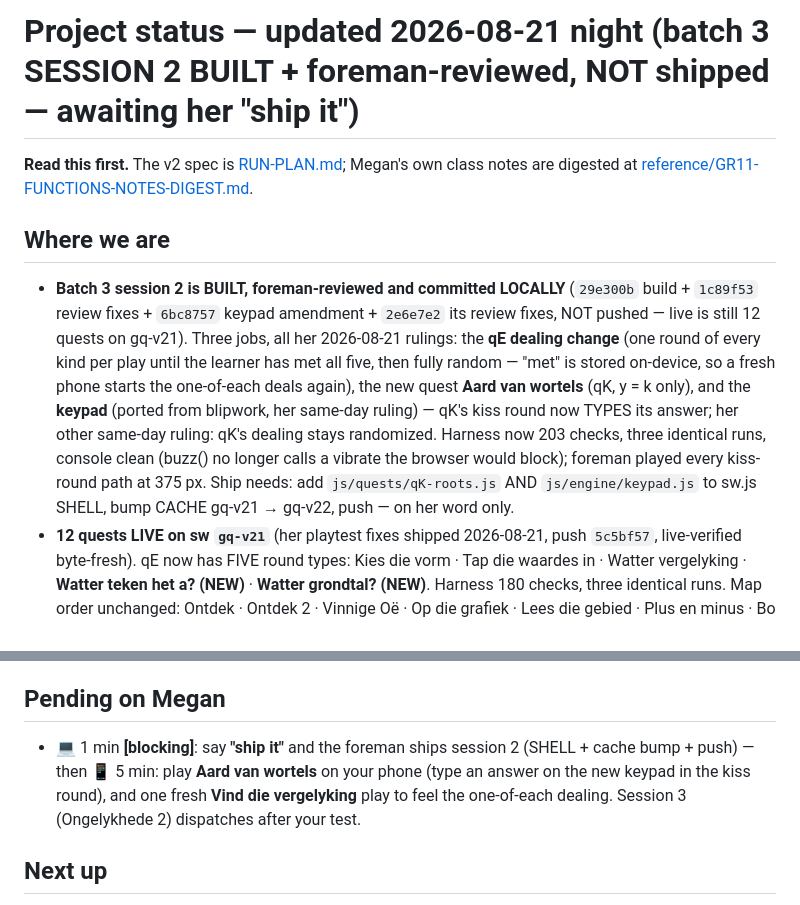
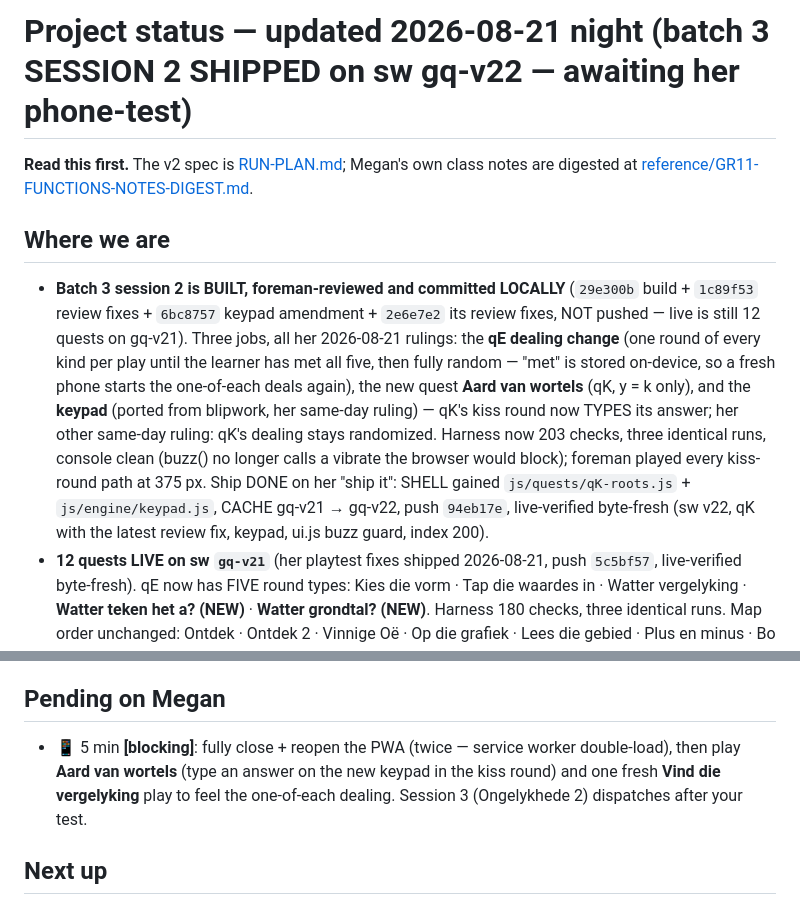
Before and after one commit to megzieberr/graph-quest, a Markdown page: PROJECT-STATUS.md, 2 parts joined by grey strips. Drawn GitHub-style.

Commit message:
Status: session 2 shipped and live-verified; her phone-test is the gate
Co-Authored-By: Claude Fable 5 <noreply@anthropic.com>

```diff
--- a/PROJECT-STATUS.md
+++ b/PROJECT-STATUS.md
@@ -1,4 +1,4 @@
-# Project status — updated 2026-08-21 night (batch 3 SESSION 2 BUILT + foreman-reviewed, NOT shipped — awaiting her "ship it")
+# Project status — updated 2026-08-21 night (batch 3 SESSION 2 SHIPPED on sw gq-v22 — awaiting her phone-test)
 
 **Read this first.** The v2 spec is [RUN-PLAN.md](RUN-PLAN.md); Megan's own class notes
 are digested at [reference/GR11-FUNCTIONS-NOTES-DIGEST.md](reference/GR11-FUNCTIONS-NOTES-DIGEST.md).
@@ -16,9 +16,10 @@ are digested at [reference/GR11-FUNCTIONS-NOTES-DIGEST.md](reference/GR11-FUNCTI
   qK's kiss round now TYPES its answer; her other same-day ruling: qK's
   dealing stays randomized. Harness now 203 checks, three identical runs,
   console clean (buzz() no longer calls a vibrate the browser would block);
-  foreman played every kiss-round path at 375 px. Ship needs: add
-  `js/quests/qK-roots.js` AND `js/engine/keypad.js` to sw.js SHELL, bump
-  CACHE gq-v21 → gq-v22, push — on her word only.
+  foreman played every kiss-round path at 375 px. Ship DONE on her
+  "ship it": SHELL gained `js/quests/qK-roots.js` + `js/engine/keypad.js`,
+  CACHE gq-v21 → gq-v22, push `94eb17e`, live-verified byte-fresh (sw v22,
+  qK with the latest review fix, keypad, ui.js buzz guard, index 200).
 - **12 quests LIVE on sw `gq-v21`** (her playtest fixes shipped 2026-08-21,
   push `5c5bf57`, live-verified byte-fresh). qE now has FIVE round types:
   Kies die vorm · Tap die waardes in · Watter vergelyking · **Watter teken
@@ -448,11 +449,11 @@ are digested at [reference/GR11-FUNCTIONS-NOTES-DIGEST.md](reference/GR11-FUNCTI
 
 ## Pending on Megan
 
-- 💻 1 min **[blocking]**: say **"ship it"** and the foreman ships session 2
-  (SHELL + cache bump + push) — then 📱 5 min: play **Aard van wortels** on
-  your phone (type an answer on the new keypad in the kiss round), and one
-  fresh **Vind die vergelyking** play to feel the one-of-each dealing.
-  Session 3 (Ongelykhede 2) dispatches after your test.
+- 📱 5 min **[blocking]**: fully close + reopen the PWA (twice — service
+  worker double-load), then play **Aard van wortels** (type an answer on the
+  new keypad in the kiss round) and one fresh **Vind die vergelyking** play
+  to feel the one-of-each dealing. Session 3 (Ongelykhede 2) dispatches
+  after your test.
 
 ## Next up
 
```
